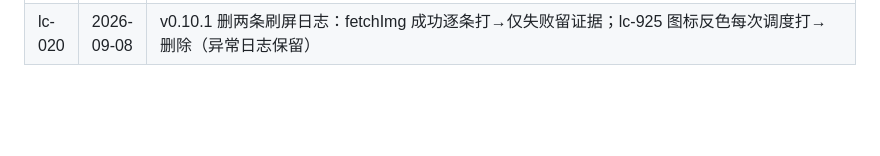
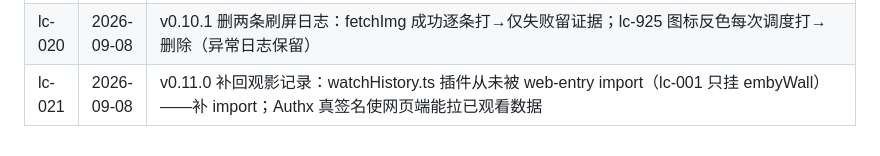
Before and after one commit to YDMY007/Fntv-Plus-fpk, a Markdown page: 本地commit/commits.md, the part around the change. Drawn GitHub-style; blank space fills up the shorter version.

Commit message:
docs: lc-021

```diff
--- a/本地commit/commits.md
+++ b/本地commit/commits.md
@@ -30,3 +30,4 @@
 | lc-018 | 2026-09-08 | v0.9.0 修反馈弹窗：qrcode.png 内嵌 Go 后端直出（/app/fntvplus/qrcode.png），shim app:qr-image fetch→dataUri；app:open-external → window.open 新标签。E2E：端点 200/image/png/97619B/有效 PNG 头 |
 | lc-019 | 2026-09-08 | v0.10.0 日志入口收敛：左下角悬浮按钮删；诊断与日志卡四按钮（日志文件/报错日志/导出日志/MPV日志）删，替换为实时日志查看器（/api/logs 轮询 5s 自动刷新，合并后端+前端两路，防定时器泄漏） |
 | lc-020 | 2026-09-08 | v0.10.1 删两条刷屏日志：fetchImg 成功逐条打→仅失败留证据；lc-925 图标反色每次调度打→删除（异常日志保留） |
+| lc-021 | 2026-09-08 | v0.11.0 补回观影记录：watchHistory.ts 插件从未被 web-entry import（lc-001 只挂 embyWall）——补 import；Authx 真签名使网页端能拉已观看数据 |
```
